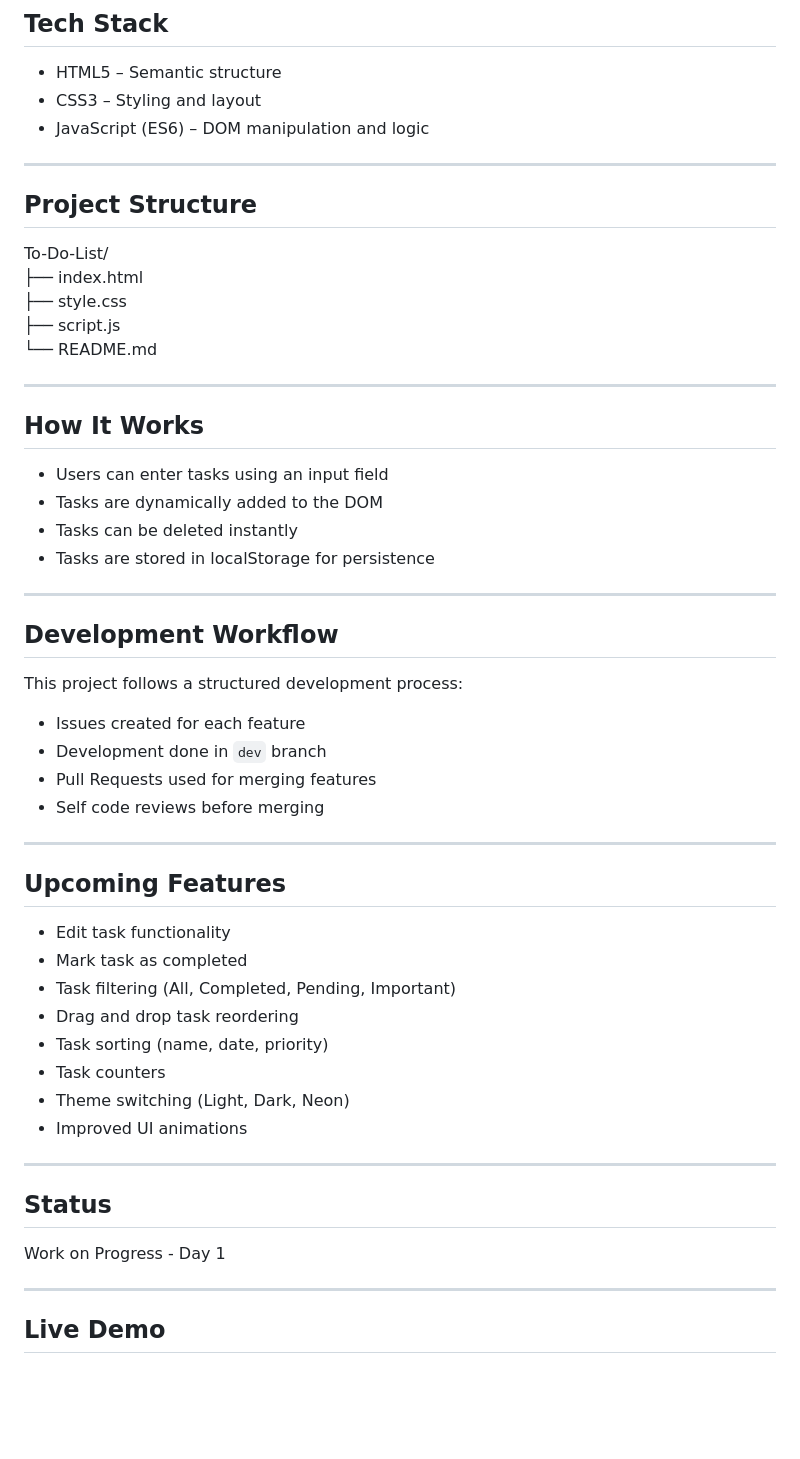
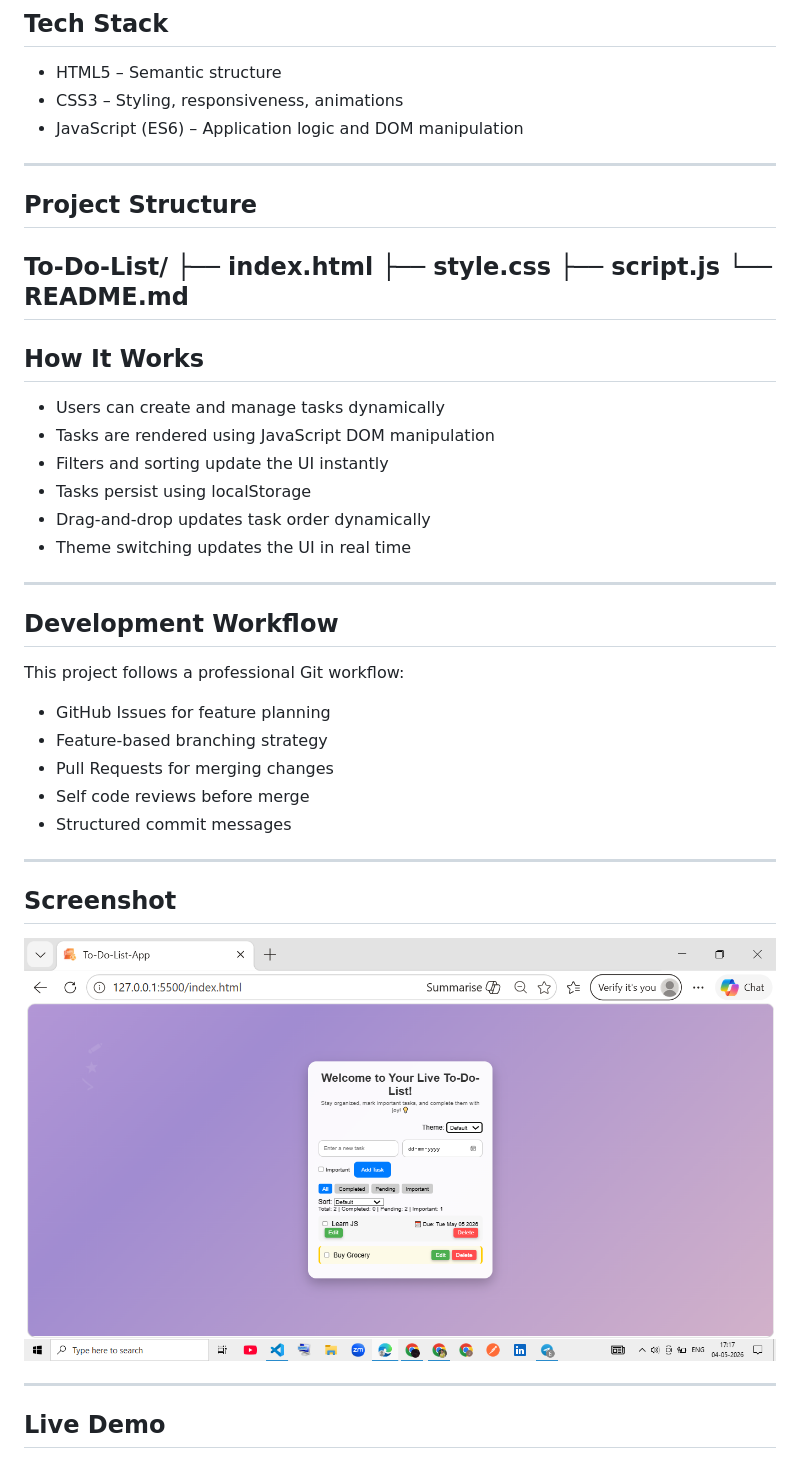
Before and after one commit to code-by-jyoti/todo-app-js, a Markdown page: README.md, the part around the change printed below. Drawn GitHub-style; pictures changed too: screenshots/homefinal.png (added); blank space fills up the shorter version.

Commit message:
feat: add themes, animations, accessibility, and drag-and-drop support (#19)

```diff
--- a/README.md
+++ b/README.md
@@ -23,8 +68,8 @@ This project is being developed step-by-step using a professional GitHub workflo
 ## Tech Stack
 
 - HTML5 – Semantic structure
-- CSS3 – Styling and layout
-- JavaScript (ES6) – DOM manipulation and logic
+- CSS3 – Styling, responsiveness, animations
+- JavaScript (ES6) – Application logic and DOM manipulation
 
 ---
 
@@ -35,45 +80,34 @@ To-Do-List/
 ├── style.css
 ├── script.js
 └── README.md
-
 ---
 
 ## How It Works
 
-- Users can enter tasks using an input field
-- Tasks are dynamically added to the DOM
-- Tasks can be deleted instantly
-- Tasks are stored in localStorage for persistence
+- Users can create and manage tasks dynamically
+- Tasks are rendered using JavaScript DOM manipulation
+- Filters and sorting update the UI instantly
+- Tasks persist using localStorage
+- Drag-and-drop updates task order dynamically
+- Theme switching updates the UI in real time
 
 ---
 
 ## Development Workflow
 
-This project follows a structured development process:
+This project follows a professional Git workflow:
 
-- Issues created for each feature
-- Development done in `dev` branch
-- Pull Requests used for merging features
-- Self code reviews before merging
+- GitHub Issues for feature planning
+- Feature-based branching strategy
+- Pull Requests for merging changes
+- Self code reviews before merge
+- Structured commit messages
 
 ---
 
-## Upcoming Features
+## Screenshot
 
-- Edit task functionality
-- Mark task as completed
-- Task filtering (All, Completed, Pending, Important)
-- Drag and drop task reordering
-- Task sorting (name, date, priority)
-- Task counters
-- Theme switching (Light, Dark, Neon)
-- Improved UI animations
-
----
-
-## Status
-
-Work on Progress - Day 1
+![To-Do-App Screenshot](screenshots/homefinal.png)
 
 ---
 
```
Also changed, not shown: other parts of README.md (+82 -10 lines), 3 other files.
